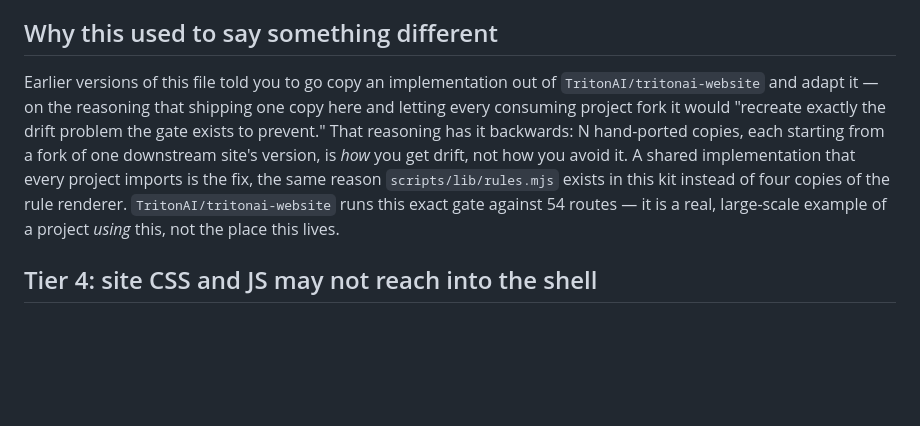
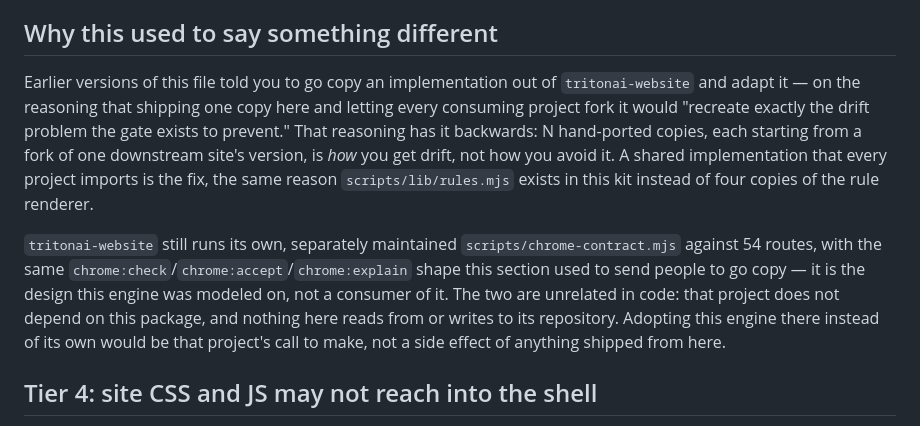
Before and after one commit to UCSD/decorator-kit, a Markdown page: checks/README.md, the part around the change. Rendered like a GitHub page; blank space fills up the shorter version.

Commit message:
Stop implying tritonai-website consumes this engine — it doesn't
Checked, rather than assumed: tritonai-website's package.json has no
dependency on ucsd-decorator-kit (which isn't even published to npm), and it
runs its own scripts/chrome-contract.mjs with the same chrome:check /
chrome:accept / chrome:explain shape the old checks/README.md sent people to
copy. It's the design this engine was modeled on, not something that now
uses it — "a real example of a project using it" overstated the relationship
in the same direction the earlier tritonai-website-as-source-of-truth
framing did.

Co-Authored-By: Claude Sonnet 5 <noreply@anthropic.com>

```diff
--- a/checks/README.md
+++ b/checks/README.md
@@ -82,16 +82,22 @@ optional and absent by default.
 ## Why this used to say something different
 
 Earlier versions of this file told you to go copy an implementation out of
-`TritonAI/tritonai-website` and adapt it — on the reasoning that shipping one
-copy here and letting every consuming project fork it would "recreate exactly
-the drift problem the gate exists to prevent." That reasoning has it
-backwards: N hand-ported copies, each starting from a fork of one downstream
-site's version, is *how* you get drift, not how you avoid it. A shared
-implementation that every project imports is the fix, the same reason
-`scripts/lib/rules.mjs` exists in this kit instead of four copies of the rule
-renderer. `TritonAI/tritonai-website` runs this exact gate against 54 routes —
-it is a real, large-scale example of a project *using* this, not the place
-this lives.
+`tritonai-website` and adapt it — on the reasoning that shipping one copy
+here and letting every consuming project fork it would "recreate exactly the
+drift problem the gate exists to prevent." That reasoning has it backwards: N
+hand-ported copies, each starting from a fork of one downstream site's
+version, is *how* you get drift, not how you avoid it. A shared implementation
+that every project imports is the fix, the same reason `scripts/lib/rules.mjs`
+exists in this kit instead of four copies of the rule renderer.
+
+`tritonai-website` still runs its own, separately maintained
+`scripts/chrome-contract.mjs` against 54 routes, with the same
+`chrome:check`/`chrome:accept`/`chrome:explain` shape this section used to
+send people to go copy — it is the design this engine was modeled on, not a
+consumer of it. The two are unrelated in code: that project does not depend
+on this package, and nothing here reads from or writes to its repository.
+Adopting this engine there instead of its own would be that project's call to
+make, not a side effect of anything shipped from here.
 
 ## Tier 4: site CSS and JS may not reach into the shell
 
```
Also changed, not shown: README.md (+4 -3 lines).
